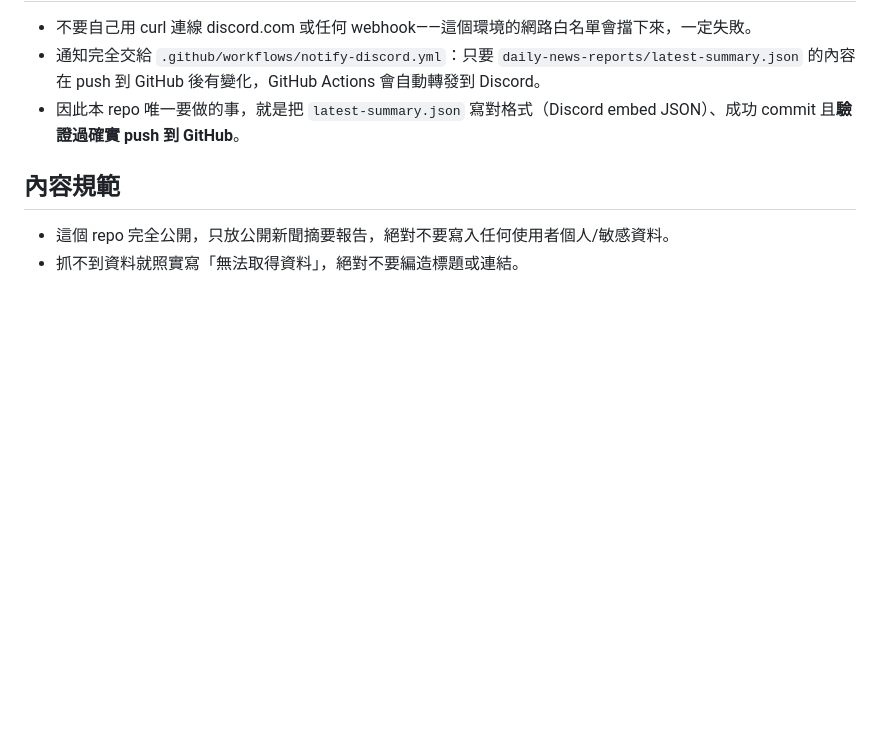
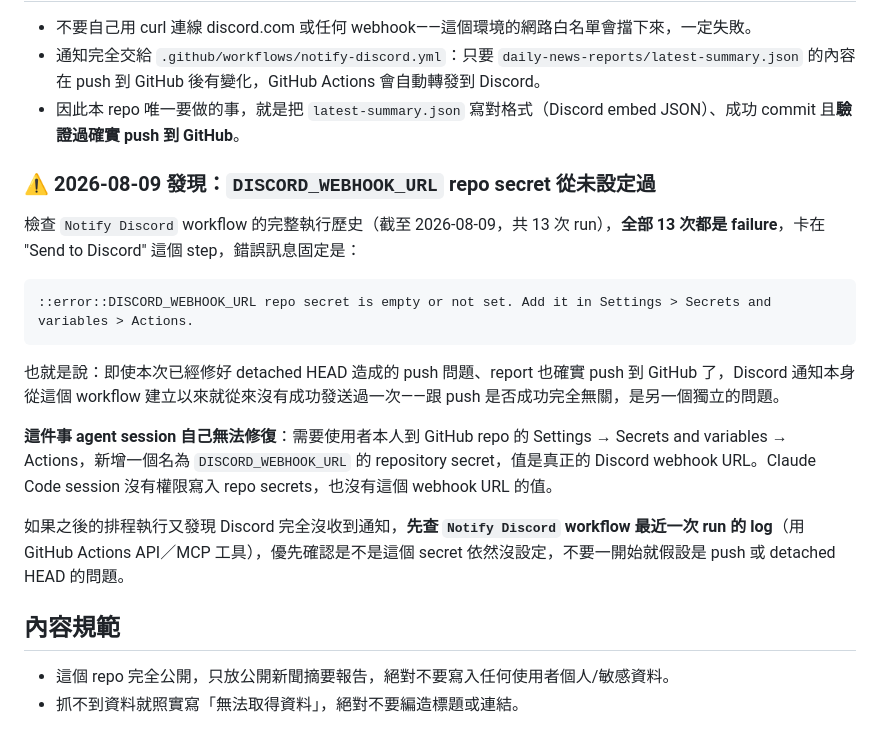
Before and after one commit to i45115515-design/daily-news-brief, a Markdown page: CLAUDE.md, the part around the change. GitHub-like rendering; blank space fills up the shorter version.

Commit message:
docs: record that DISCORD_WEBHOOK_URL secret has never been configured (all 13 workflow runs failed)
Co-Authored-By: Claude Sonnet 5 <noreply@anthropic.com>
Claude-Session: https://claude.ai/code/session_01AWW8R5MHGjv9uPsR4vbPHm

````diff
--- a/CLAUDE.md
+++ b/CLAUDE.md
@@ -43,6 +43,20 @@ git rev-parse HEAD origin/master
 - 通知完全交給 `.github/workflows/notify-discord.yml`：只要 `daily-news-reports/latest-summary.json` 的內容在 push 到 GitHub 後有變化，GitHub Actions 會自動轉發到 Discord。
 - 因此本 repo 唯一要做的事，就是把 `latest-summary.json` 寫對格式（Discord embed JSON）、成功 commit 且**驗證過確實 push 到 GitHub**。
 
+### ⚠️ 2026-08-09 發現：`DISCORD_WEBHOOK_URL` repo secret 從未設定過
+
+檢查 `Notify Discord` workflow 的完整執行歷史（截至 2026-08-09，共 13 次 run），**全部 13 次都是 failure**，卡在 "Send to Discord" 這個 step，錯誤訊息固定是：
+
+```
+::error::DISCORD_WEBHOOK_URL repo secret is empty or not set. Add it in Settings > Secrets and variables > Actions.
+```
+
+也就是說：即使本次已經修好 detached HEAD 造成的 push 問題、report 也確實 push 到 GitHub 了，Discord 通知本身從這個 workflow 建立以來就從來沒有成功發送過一次——跟 push 是否成功完全無關，是另一個獨立的問題。
+
+**這件事 agent session 自己無法修復**：需要使用者本人到 GitHub repo 的 Settings → Secrets and variables → Actions，新增一個名為 `DISCORD_WEBHOOK_URL` 的 repository secret，值是真正的 Discord webhook URL。Claude Code session 沒有權限寫入 repo secrets，也沒有這個 webhook URL 的值。
+
+如果之後的排程執行又發現 Discord 完全沒收到通知，**先查 `Notify Discord` workflow 最近一次 run 的 log**（用 GitHub Actions API／MCP 工具），優先確認是不是這個 secret 依然沒設定，不要一開始就假設是 push 或 detached HEAD 的問題。
+
 ## 內容規範
 
 - 這個 repo 完全公開，只放公開新聞摘要報告，絕對不要寫入任何使用者個人/敏感資料。
````
